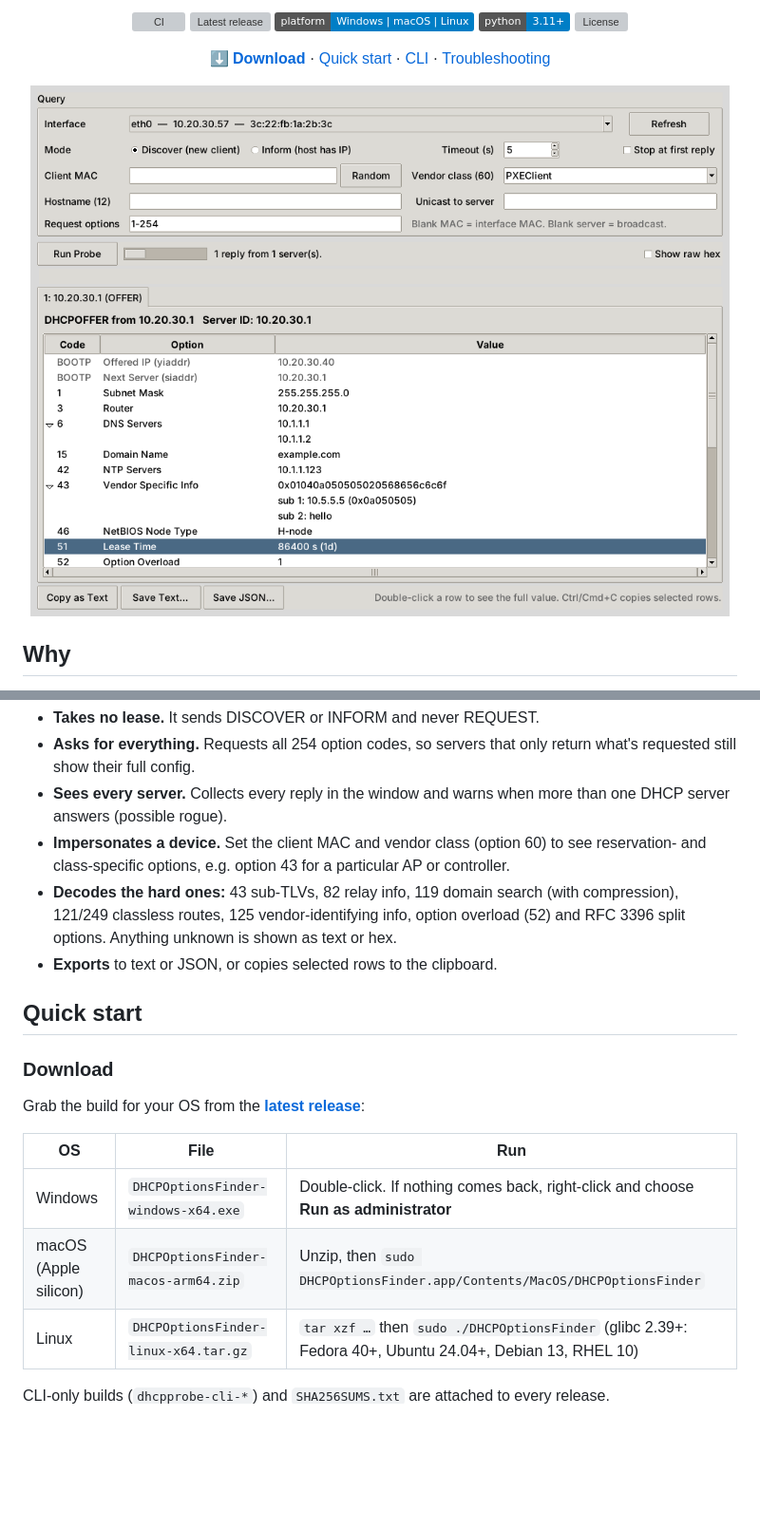
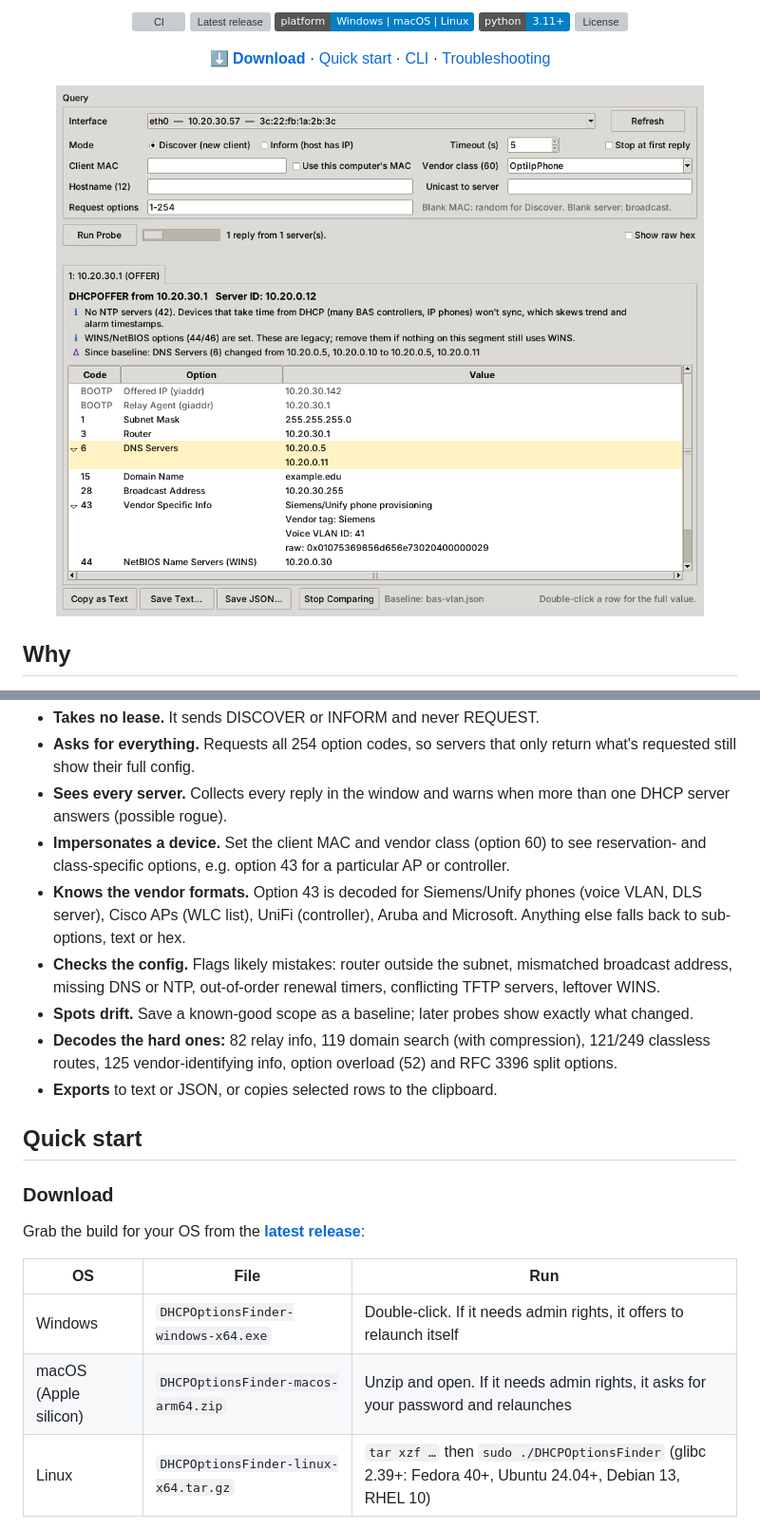
Before and after one commit to rbibby53/DHCP_Options_Finder, a Markdown page: README.md, 2 parts joined by grey strips. Shown at 95% size. Drawn GitHub-style; pictures changed too: docs/screenshot.png; badges without logos; blank space fills up the shorter version; grey boxes are pictures that could not be loaded.

```diff
--- a/README.md
+++ b/README.md
@@ -36,7 +36,10 @@ Checking what a scope delivers usually means a packet capture or logging into th
 - **Asks for everything.** Requests all 254 option codes, so servers that only return what's requested still show their full config.
 - **Sees every server.** Collects every reply in the window and warns when more than one DHCP server answers (possible rogue).
 - **Impersonates a device.** Set the client MAC and vendor class (option 60) to see reservation- and class-specific options, e.g. option 43 for a particular AP or controller.
-- **Decodes the hard ones:** 43 sub-TLVs, 82 relay info, 119 domain search (with compression), 121/249 classless routes, 125 vendor-identifying info, option overload (52) and RFC 3396 split options. Anything unknown is shown as text or hex.
+- **Knows the vendor formats.** Option 43 is decoded for Siemens/Unify phones (voice VLAN, DLS server), Cisco APs (WLC list), UniFi (controller), Aruba and Microsoft. Anything else falls back to sub-options, text or hex.
+- **Checks the config.** Flags likely mistakes: router outside the subnet, mismatched broadcast address, missing DNS or NTP, out-of-order renewal timers, conflicting TFTP servers, leftover WINS.
+- **Spots drift.** Save a known-good scope as a baseline; later probes show exactly what changed.
+- **Decodes the hard ones:** 82 relay info, 119 domain search (with compression), 121/249 classless routes, 125 vendor-identifying info, option overload (52) and RFC 3396 split options.
 - **Exports** to text or JSON, or copies selected rows to the clipboard.
 
 ## Quick start
@@ -47,8 +50,8 @@ Grab the build for your OS from the **[latest release](https://github.com/rbibby
 
 | OS | File | Run |
 |---|---|---|
-| Windows | `DHCPOptionsFinder-windows-x64.exe` | Double-click. If nothing comes back, right-click and choose **Run as administrator** |
-| macOS (Apple silicon) | `DHCPOptionsFinder-macos-arm64.zip` | Unzip, then `sudo DHCPOptionsFinder.app/Contents/MacOS/DHCPOptionsFinder` |
+| Windows | `DHCPOptionsFinder-windows-x64.exe` | Double-click. If it needs admin rights, it offers to relaunch itself |
+| macOS (Apple silicon) | `DHCPOptionsFinder-macos-arm64.zip` | Unzip and open. If it needs admin rights, it asks for your password and relaunches |
 | Linux | `DHCPOptionsFinder-linux-x64.tar.gz` | `tar xzf …` then `sudo ./DHCPOptionsFinder` (glibc 2.39+: Fedora 40+, Ubuntu 24.04+, Debian 13, RHEL 10) |
 
 CLI-only builds (`dhcpprobe-cli-*`) and `SHA256SUMS.txt` are attached to every release.
```
Also changed, not shown: other parts of README.md (+34 -24 lines), CHANGELOG.md (+16 -1 lines), 6 other files.
